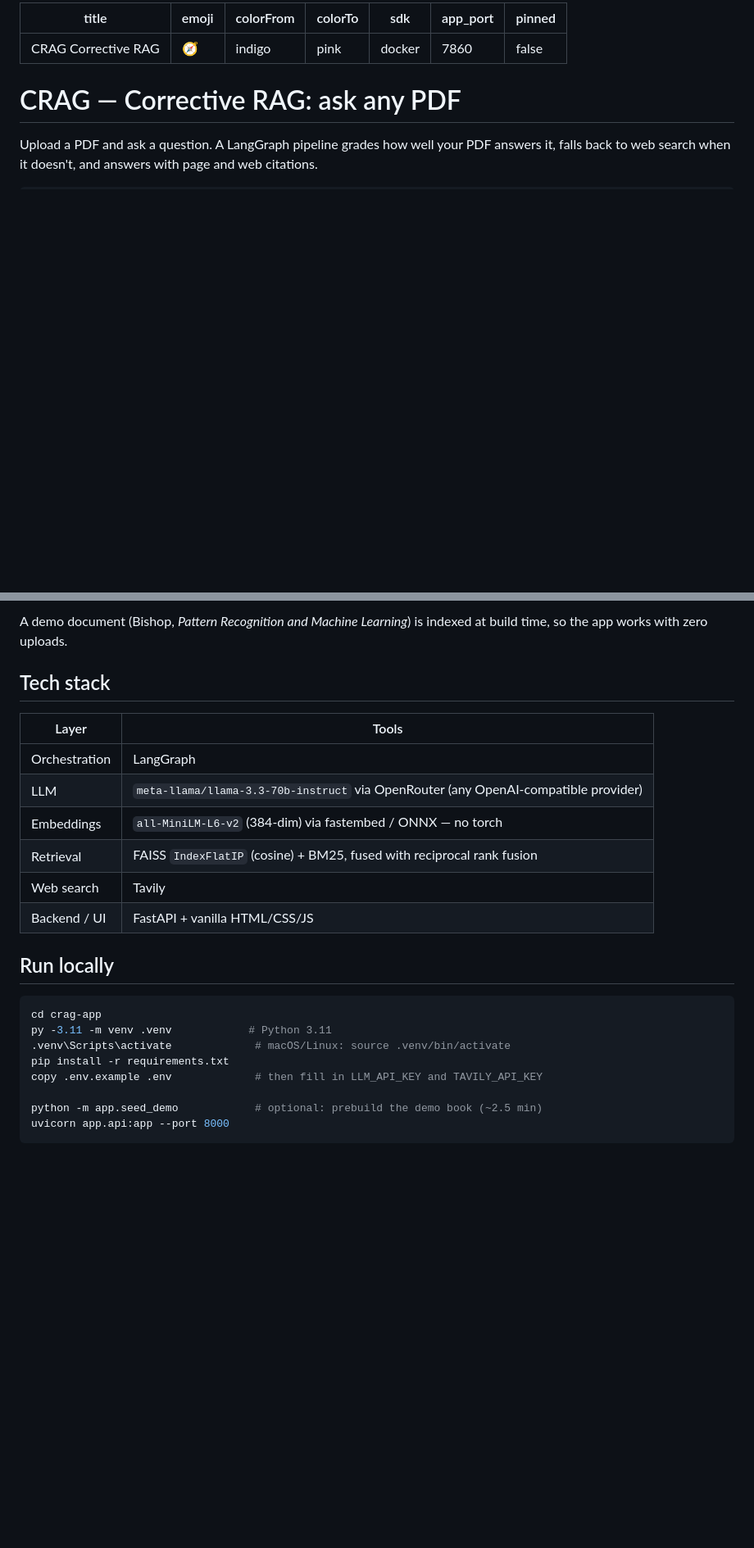
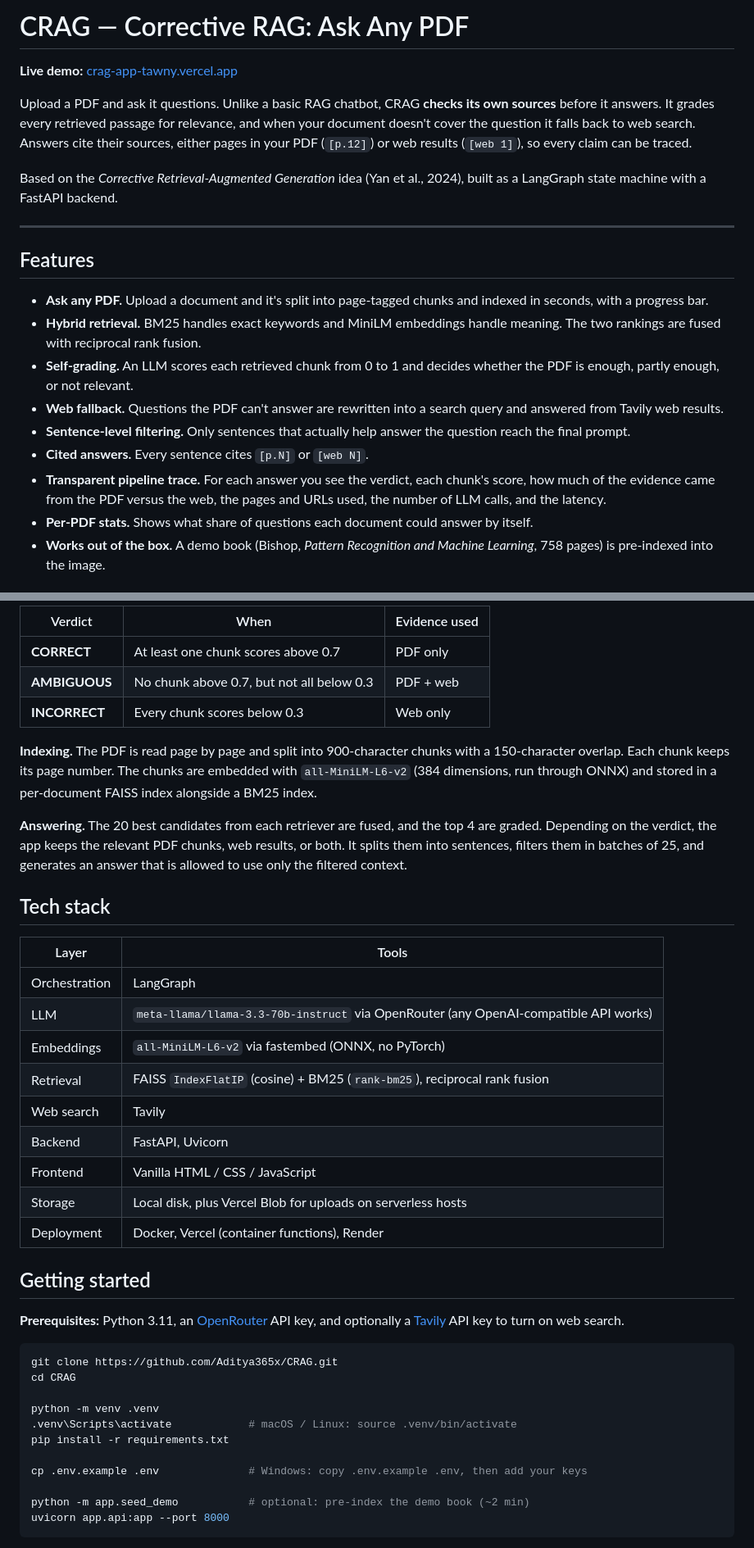
Before and after one commit to Aditya365x/CRAG, a Markdown page: README.md, 2 parts joined by grey strips. Shown at 82% size. Rendered like a GitHub page; blank space fills up the shorter version.

````diff
--- a/README.md
+++ b/README.md
@@ -1,14 +1,22 @@
----
-title: CRAG Corrective RAG
-emoji: 🧭
-colorFrom: indigo
-colorTo: pink
-sdk: docker
-app_port: 7860
-pinned: false
+# CRAG — Corrective RAG: Ask Any PDF
+
+**Live demo:** [crag-app-tawny.vercel.app](https://crag-app-tawny.vercel.app)
+
+Upload a PDF and ask it questions. Unlike a basic RAG chatbot, CRAG **checks its own sources** before it answers. It grades every retrieved passage for relevance, and when your document doesn't cover the question it falls back to web search. Answers cite their sources, either pages in your PDF (`[p.12]`) or web results (`[web 1]`), so every claim can be traced.
+
+Based on the *Corrective Retrieval-Augmented Generation* idea (Yan et al., 2024), built as a LangGraph state machine with a FastAPI backend.
+
 ---
 
-# CRAG — Corrective RAG: ask any PDF
+## Features
 
-Upload a PDF and ask a question. A LangGraph pipeline grades how well your PDF answers it, falls back to web search when it doesn't, and answers with page and web citations.
+- **Ask any PDF.** Upload a document and it's split into page-tagged chunks and indexed in seconds, with a progress bar.
+- **Hybrid retrieval.** BM25 handles exact keywords and MiniLM embeddings handle meaning. The two rankings are fused with reciprocal rank fusion.
+- **Self-grading.** An LLM scores each retrieved chunk from 0 to 1 and decides whether the PDF is enough, partly enough, or not relevant.
+- **Web fallback.** Questions the PDF can't answer are rewritten into a search query and answered from Tavily web results.
+- **Sentence-level filtering.** Only sentences that actually help answer the question reach the final prompt.
+- **Cited answers.** Every sentence cites `[p.N]` or `[web N]`.
+- **Transparent pipeline trace.** For each answer you see the verdict, each chunk's score, how much of the evidence came from the PDF versus the web, the pages and URLs used, the number of LLM calls, and the latency.
+- **Per-PDF stats.** Shows what share of questions each document could answer by itself.
+- **Works out of the box.** A demo book (Bishop, *Pattern Recognition and Machine Learning*, 758 pages) is pre-indexed into the image.
 
@@ -24,28 +34,44 @@ User asks question ─► hybrid search in that PDF ─► LLM grades 4 chunks (
 ```
 
-A demo document (Bishop, *Pattern Recognition and Machine Learning*) is indexed at build time, so the app works with zero uploads.
+| Verdict | When | Evidence used |
+|---|---|---|
+| **CORRECT** | At least one chunk scores above 0.7 | PDF only |
+| **AMBIGUOUS** | No chunk above 0.7, but not all below 0.3 | PDF + web |
+| **INCORRECT** | Every chunk scores below 0.3 | Web only |
+
+**Indexing.** The PDF is read page by page and split into 900-character chunks with a 150-character overlap. Each chunk keeps its page number. The chunks are embedded with `all-MiniLM-L6-v2` (384 dimensions, run through ONNX) and stored in a per-document FAISS index alongside a BM25 index.
+
+**Answering.** The 20 best candidates from each retriever are fused, and the top 4 are graded. Depending on the verdict, the app keeps the relevant PDF chunks, web results, or both. It splits them into sentences, filters them in batches of 25, and generates an answer that is allowed to use only the filtered context.
 
 ## Tech stack
 
 | Layer | Tools |
-|-------|-------|
+|---|---|
 | Orchestration | LangGraph |
-| LLM | `meta-llama/llama-3.3-70b-instruct` via OpenRouter (any OpenAI-compatible provider) |
-| Embeddings | `all-MiniLM-L6-v2` (384-dim) via fastembed / ONNX — no torch |
-| Retrieval | FAISS `IndexFlatIP` (cosine) + BM25, fused with reciprocal rank fusion |
+| LLM | `meta-llama/llama-3.3-70b-instruct` via OpenRouter (any OpenAI-compatible API works) |
+| Embeddings | `all-MiniLM-L6-v2` via fastembed (ONNX, no PyTorch) |
+| Retrieval | FAISS `IndexFlatIP` (cosine) + BM25 (`rank-bm25`), reciprocal rank fusion |
 | Web search | Tavily |
-| Backend / UI | FastAPI + vanilla HTML/CSS/JS |
+| Backend | FastAPI, Uvicorn |
+| Frontend | Vanilla HTML / CSS / JavaScript |
+| Storage | Local disk, plus Vercel Blob for uploads on serverless hosts |
+| Deployment | Docker, Vercel (container functions), Render |
 
-## Run locally
+## Getting started
+
+**Prerequisites:** Python 3.11, an [OpenRouter](https://openrouter.ai) API key, and optionally a [Tavily](https://tavily.com) API key to turn on web search.
 
 ```bash
-cd crag-app
-py -3.11 -m venv .venv            # Python 3.11
-.venv\Scripts\activate             # macOS/Linux: source .venv/bin/activate
+git clone https://github.com/Aditya365x/CRAG.git
+cd CRAG
+
+python -m venv .venv
+.venv\Scripts\activate            # macOS / Linux: source .venv/bin/activate
 pip install -r requirements.txt
-copy .env.example .env             # then fill in LLM_API_KEY and TAVILY_API_KEY
 
-python -m app.seed_demo            # optional: prebuild the demo book (~2.5 min)
+cp .env.example .env              # Windows: copy .env.example .env, then add your keys
+
+python -m app.seed_demo           # optional: pre-index the demo book (~2 min)
 uvicorn app.api:app --port 8000
 ```
 
````
Also changed, not shown: other parts of README.md (+111 -36 lines).
